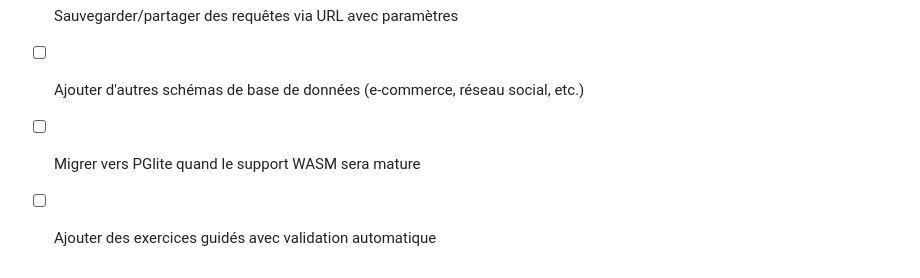
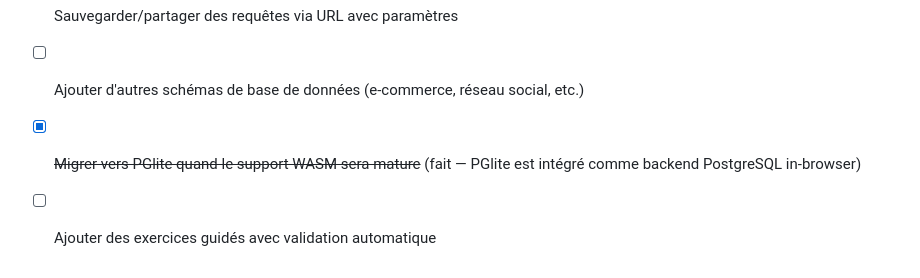
Before and after one commit to fr-repply/ef-core-playrground, a Markdown page: INSTRUCTIONS.md, the part around the change. Drawn GitHub-style.

Commit message:
docs: update INSTRUCTIONS.md to mark PGlite migration as complete
Agent-Logs-Url: https://github.com/PhenX-Pro/ef-core-playrground/sessions/c5f7bd72-6c5d-43ef-9c89-539a2150f782

Co-authored-by: PhenX-Pro <277723737+PhenX-Pro@users.noreply.github.com>

```diff
--- a/INSTRUCTIONS.md
+++ b/INSTRUCTIONS.md
@@ -242,5 +242,5 @@ jobs:
 - [ ] Ajouter un mode « pas à pas » pour décomposer les requêtes LINQ
 - [ ] Sauvegarder/partager des requêtes via URL avec paramètres
 - [ ] Ajouter d'autres schémas de base de données (e-commerce, réseau social, etc.)
-- [ ] Migrer vers PGlite quand le support WASM sera mature
+- [x] ~~Migrer vers PGlite quand le support WASM sera mature~~ (fait — PGlite est intégré comme backend PostgreSQL in-browser)
 - [ ] Ajouter des exercices guidés avec validation automatique
```
